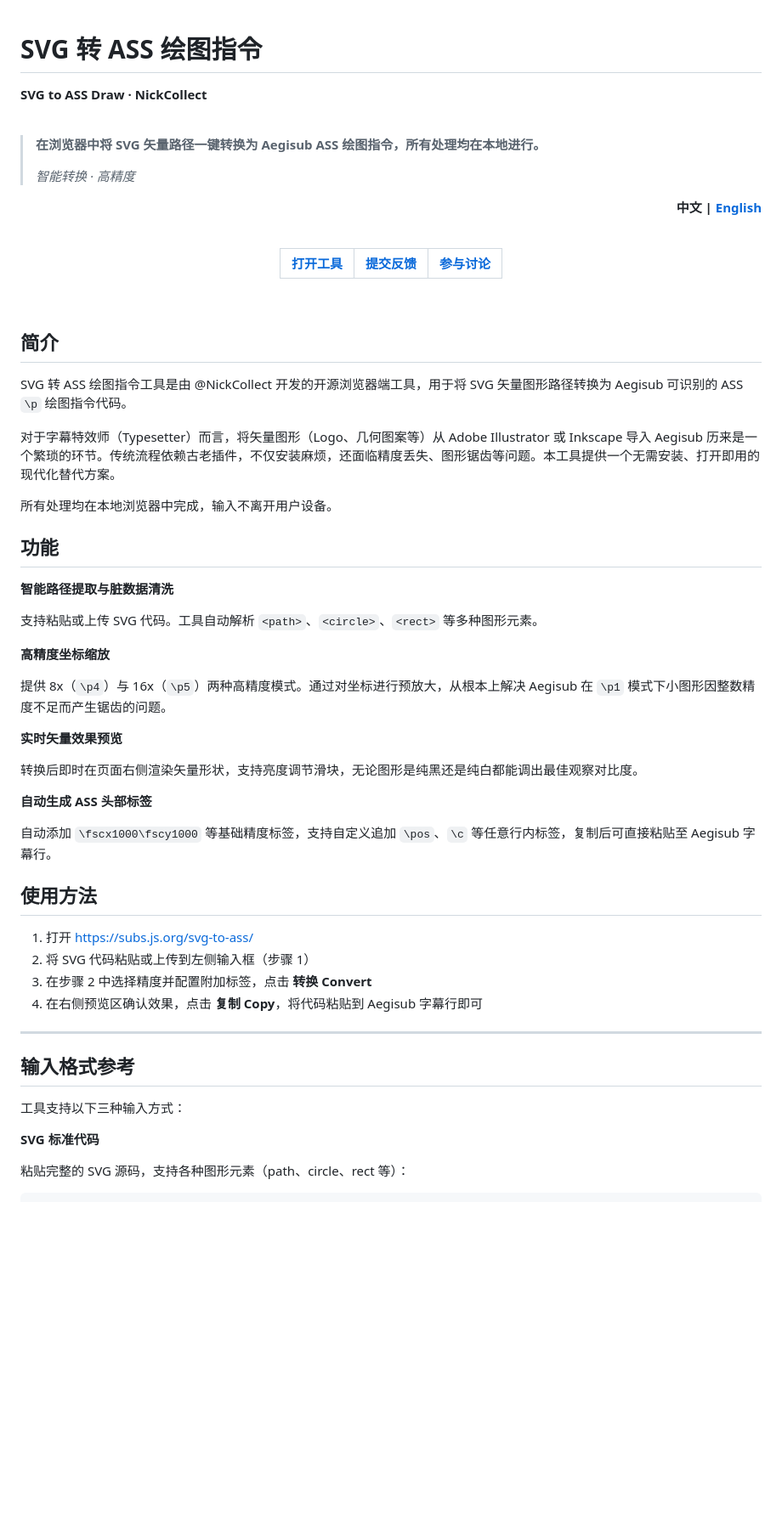
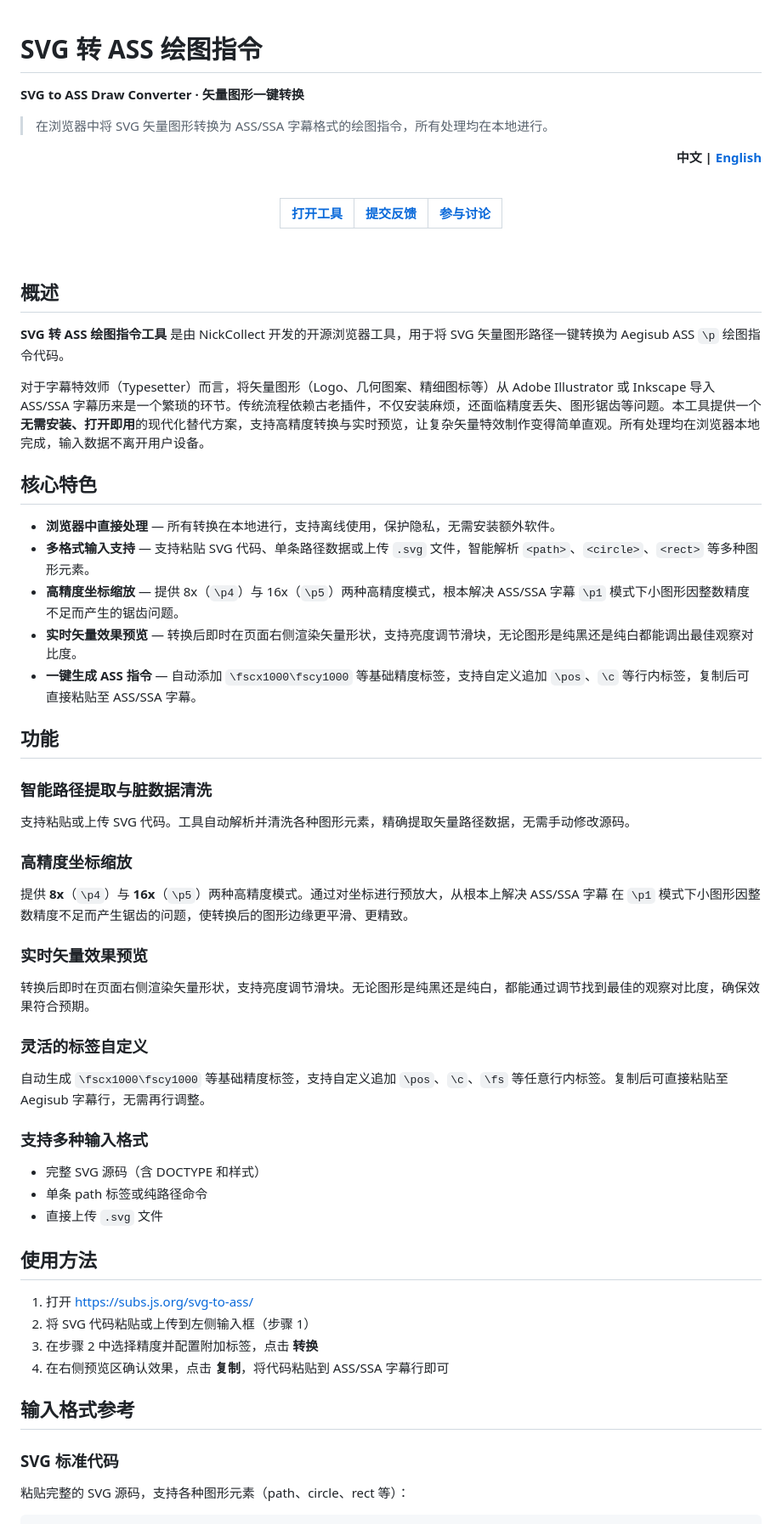
Before and after one commit to MontageSubs/svg-to-ass, a Markdown page: README.md, the part around one of its changes. Shown at 85% size. GitHub-like rendering; blank space fills up the shorter version.

```diff
--- a/README.md
+++ b/README.md
@@ -1,11 +1,8 @@
 # SVG 转 ASS 绘图指令
-**SVG to ASS Draw · NickCollect**
 
-<br/>
+**SVG to ASS Draw Converter · 矢量图形一键转换**
 
-> **在浏览器中将 SVG 矢量路径一键转换为 Aegisub ASS 绘图指令，所有处理均在本地进行。**
->
-> *智能转换 · 高精度*
+> 在浏览器中将 SVG 矢量图形转换为 ASS/SSA 字幕格式的绘图指令，所有处理均在本地进行。
 
 <div align="right">
 
@@ -20,47 +17,49 @@
 
 </div><br/>
 
-## 简介
+## 概述
 
-SVG 转 ASS 绘图指令工具是由 @NickCollect 开发的开源浏览器端工具，用于将 SVG 矢量图形路径转换为 Aegisub 可识别的 ASS `\p` 绘图指令代码。
+**SVG 转 ASS 绘图指令工具** 是由 NickCollect 开发的开源浏览器工具，用于将 SVG 矢量图形路径一键转换为 Aegisub ASS `\p` 绘图指令代码。
 
-对于字幕特效师（Typesetter）而言，将矢量图形（Logo、几何图案等）从 Adobe Illustrator 或 Inkscape 导入 Aegisub 历来是一个繁琐的环节。传统流程依赖古老插件，不仅安装麻烦，还面临精度丢失、图形锯齿等问题。本工具提供一个无需安装、打开即用的现代化替代方案。
+对于字幕特效师（Typesetter）而言，将矢量图形（Logo、几何图案、精细图标等）从 Adobe Illustrator 或 Inkscape 导入 ASS/SSA 字幕历来是一个繁琐的环节。传统流程依赖古老插件，不仅安装麻烦，还面临精度丢失、图形锯齿等问题。本工具提供一个**无需安装、打开即用**的现代化替代方案，支持高精度转换与实时预览，让复杂矢量特效制作变得简单直观。所有处理均在浏览器本地完成，输入数据不离开用户设备。
 
-所有处理均在本地浏览器中完成，输入不离开用户设备。
+## 核心特色
+
+- **浏览器中直接处理** — 所有转换在本地进行，支持离线使用，保护隐私，无需安装额外软件。
+- **多格式输入支持** — 支持粘贴 SVG 代码、单条路径数据或上传 `.svg` 文件，智能解析 `<path>`、`<circle>`、`<rect>` 等多种图形元素。
+- **高精度坐标缩放** — 提供 8x（`\p4`）与 16x（`\p5`）两种高精度模式，根本解决 ASS/SSA 字幕 `\p1` 模式下小图形因整数精度不足而产生的锯齿问题。
+- **实时矢量效果预览** — 转换后即时在页面右侧渲染矢量形状，支持亮度调节滑块，无论图形是纯黑还是纯白都能调出最佳观察对比度。
+- **一键生成 ASS 指令** — 自动添加 `\fscx1000\fscy1000` 等基础精度标签，支持自定义追加 `\pos`、`\c` 等行内标签，复制后可直接粘贴至 ASS/SSA 字幕。
 
 ## 功能
 
-**智能路径提取与脏数据清洗**
+### 智能路径提取与脏数据清洗
+支持粘贴或上传 SVG 代码。工具自动解析并清洗各种图形元素，精确提取矢量路径数据，无需手动修改源码。
 
-支持粘贴或上传 SVG 代码。工具自动解析 `<path>`、`<circle>`、`<rect>` 等多种图形元素。
+### 高精度坐标缩放
+提供 **8x**（`\p4`）与 **16x**（`\p5`）两种高精度模式。通过对坐标进行预放大，从根本上解决 ASS/SSA 字幕 在 `\p1` 模式下小图形因整数精度不足而产生锯齿的问题，使转换后的图形边缘更平滑、更精致。
 
-**高精度坐标缩放**
+### 实时矢量效果预览
+转换后即时在页面右侧渲染矢量形状，支持亮度调节滑块。无论图形是纯黑还是纯白，都能通过调节找到最佳的观察对比度，确保效果符合预期。
 
-提供 8x（`\p4`）与 16x（`\p5`）两种高精度模式。通过对坐标进行预放大，从根本上解决 Aegisub 在 `\p1` 模式下小图形因整数精度不足而产生锯齿的问题。
+### 灵活的标签自定义
+自动生成 `\fscx1000\fscy1000` 等基础精度标签，支持自定义追加 `\pos`、`\c`、`\fs` 等任意行内标签。复制后可直接粘贴至 Aegisub 字幕行，无需再行调整。
 
-**实时矢量效果预览**
-
-转换后即时在页面右侧渲染矢量形状，支持亮度调节滑块，无论图形是纯黑还是纯白都能调出最佳观察对比度。
-
-**自动生成 ASS 头部标签**
-
-自动添加 `\fscx1000\fscy1000` 等基础精度标签，支持自定义追加 `\pos`、`\c` 等任意行内标签，复制后可直接粘贴至 Aegisub 字幕行。
+### 支持多种输入格式
+- 完整 SVG 源码（含 DOCTYPE 和样式）
+- 单条 path 标签或纯路径命令
+- 直接上传 `.svg` 文件
 
 ## 使用方法
 
 1. 打开 [https://subs.js.org/svg-to-ass/](https://subs.js.org/svg-to-ass/)
 2. 将 SVG 代码粘贴或上传到左侧输入框（步骤 1）
-3. 在步骤 2 中选择精度并配置附加标签，点击 **转换 Convert**
-4. 在右侧预览区确认效果，点击 **复制 Copy**，将代码粘贴到 Aegisub 字幕行即可
-
----
-
+3. 在步骤 2 中选择精度并配置附加标签，点击 **转换**
+4. 在右侧预览区确认效果，点击 **复制**，将代码粘贴到 ASS/SSA 字幕行即可
 
 ## 输入格式参考
 
-工具支持以下三种输入方式：
-
-**SVG 标准代码**
+### SVG 标准代码
 
 粘贴完整的 SVG 源码，支持各种图形元素（path、circle、rect 等）：
 
```
Also changed, not shown: other parts of README.md (+32 -50 lines).
